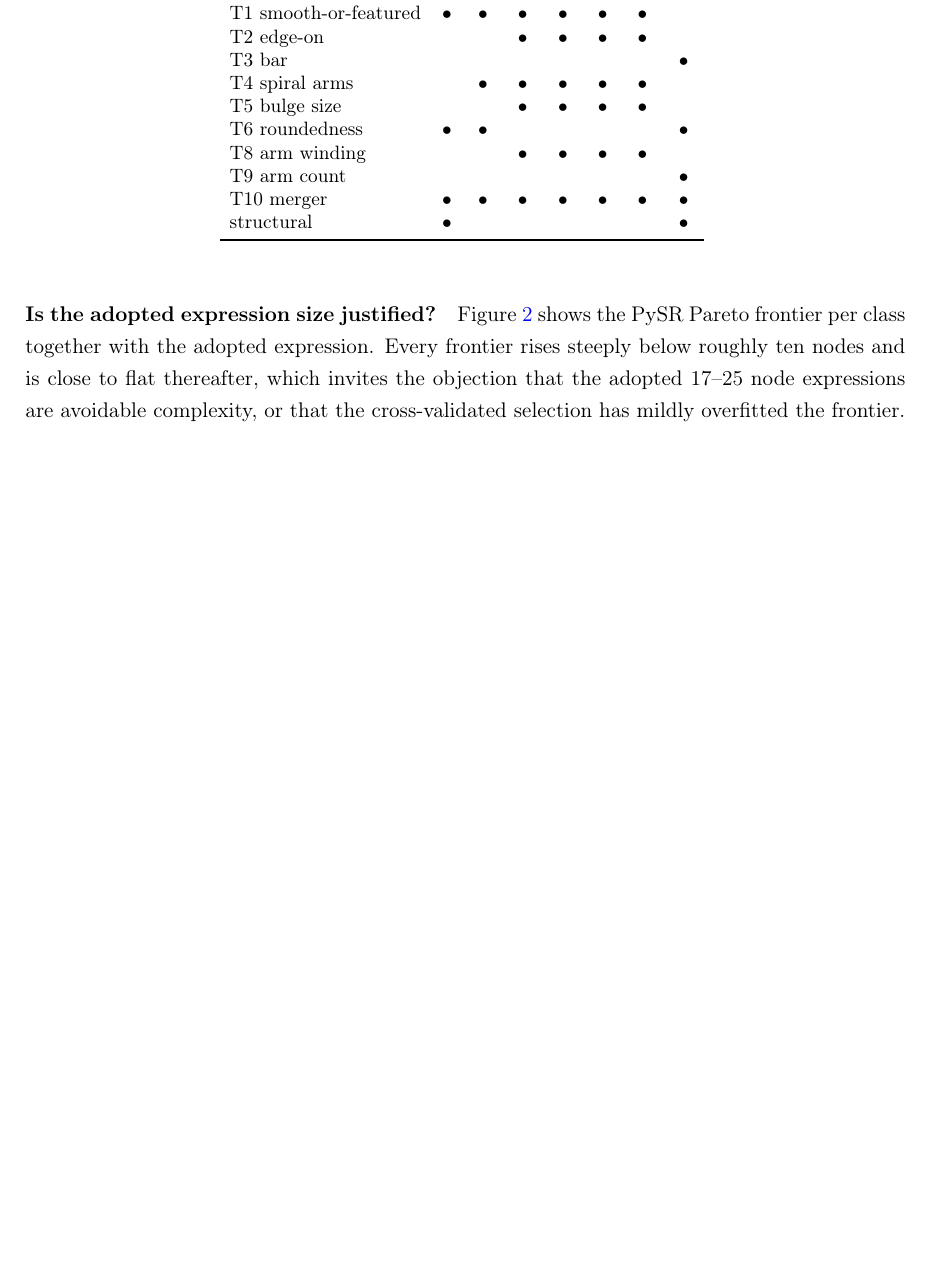
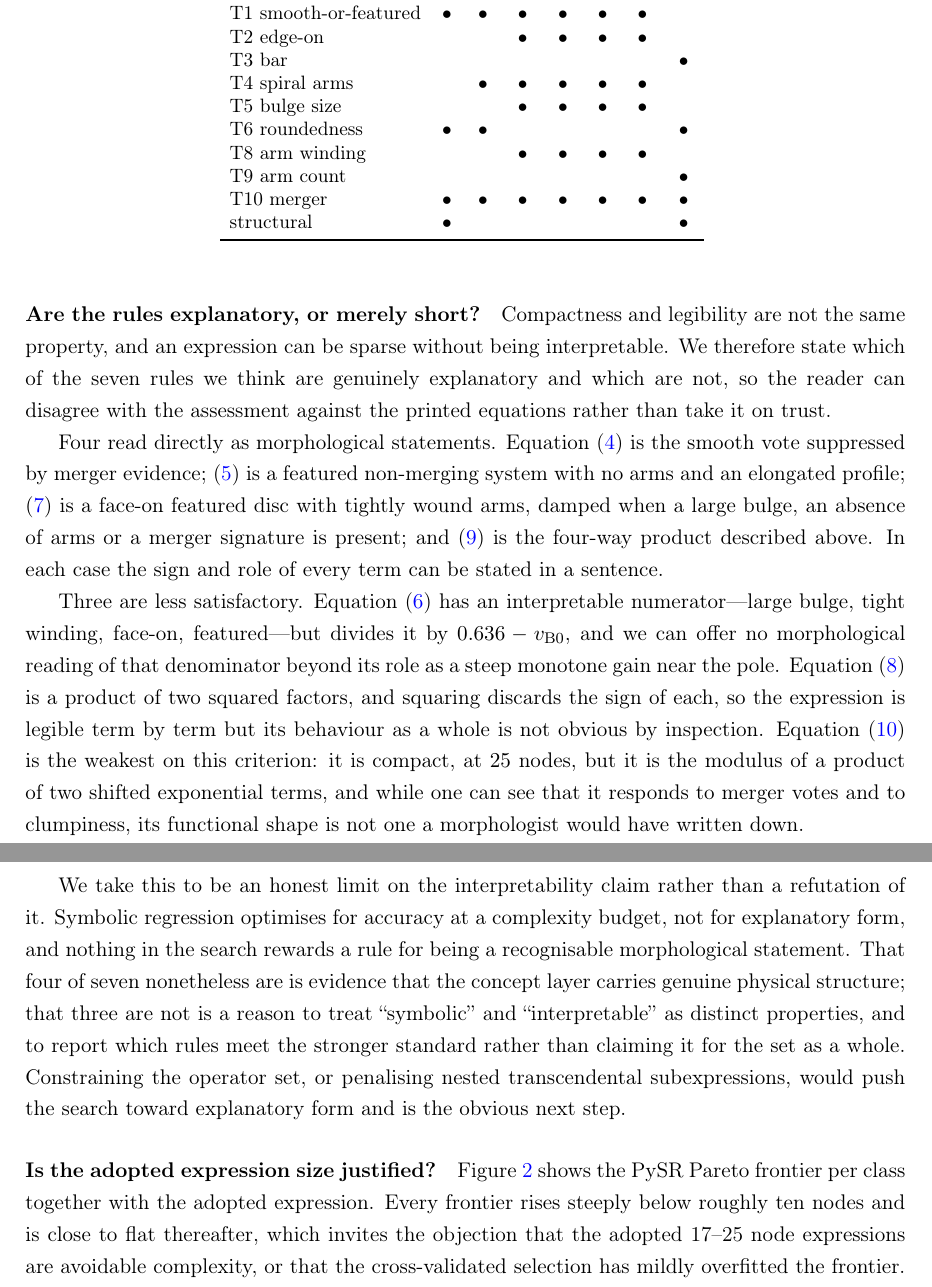
Before and after one commit to ramc77/GalaxyCBM-SR-public, a LaTeX paper (paper/main.tex): part of page 14 of 35 before the commit and two parts of pages 14 and 15 of 34 after it, the two joined at a grey line, cut so that both start at the same text, the shorter picture padded with empty space. Compiled offline with pdfLaTeX.

Commit message:
Manuscript: assess each rule against the explanatory-vs-sparse standard

```diff
--- a/paper/main.tex
+++ b/paper/main.tex
@@ -858,6 +858,44 @@ The bar and arm-count entries for Irr are discussed in the text.}
 \input{tables/rule_tree_map}
 \end{table}
 
+\paragraph{Are the rules explanatory, or merely short?}
+Compactness and legibility are not the same property, and an expression can be
+sparse without being interpretable. We therefore state which of the seven
+rules we think are genuinely explanatory and which are not, so the reader can
+disagree with the assessment against the printed equations rather than take it
+on trust.
+
+Four read directly as morphological statements. Equation~\eqref{eq:rule_E} is
+the smooth vote suppressed by merger evidence; \eqref{eq:rule_S0} is a featured
+non-merging system with no arms and an elongated profile;
+\eqref{eq:rule_Sb} is a face-on featured disc with tightly wound arms, damped
+when a large bulge, an absence of arms or a merger signature is present; and
+\eqref{eq:rule_Sd} is the four-way product described above. In each case the
+sign and role of every term can be stated in a sentence.
+
+Three are less satisfactory. Equation~\eqref{eq:rule_Sa} has an interpretable
+numerator---large bulge, tight winding, face-on, featured---but divides it by
+$0.636 - v_{\rm B0}$, and we can offer no morphological reading of that
+denominator beyond its role as a steep monotone gain near the pole.
+Equation~\eqref{eq:rule_Sc} is a product of two squared factors, and squaring
+discards the sign of each, so the expression is legible term by term but its
+behaviour as a whole is not obvious by inspection. Equation~\eqref{eq:rule_Irr}
+is the weakest on this criterion: it is compact, at $25$ nodes, but it is the
+modulus of a product of two shifted exponential terms, and while one can see
+that it responds to merger votes and to clumpiness, its functional shape is not
+one a morphologist would have written down.
+
+We take this to be an honest limit on the interpretability claim rather than a
+refutation of it. Symbolic regression optimises for accuracy at a complexity
+budget, not for explanatory form, and nothing in the search rewards a rule for
+being a recognisable morphological statement. That four of seven nonetheless
+are is evidence that the concept layer carries genuine physical structure; that
+three are not is a reason to treat ``symbolic'' and ``interpretable'' as
+distinct properties, and to report which rules meet the stronger standard
+rather than claiming it for the set as a whole. Constraining the operator set,
+or penalising nested transcendental subexpressions, would push the search
+toward explanatory form and is the obvious next step.
+
 \paragraph{Is the adopted expression size justified?}
 Figure~\ref{fig:pareto} shows the PySR Pareto frontier per class together with
 the adopted expression. Every frontier rises steeply below roughly ten nodes
```
